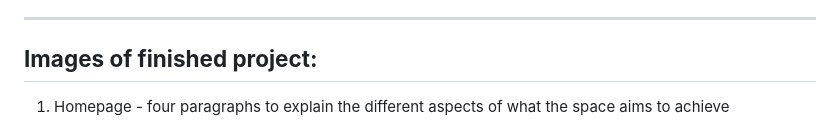
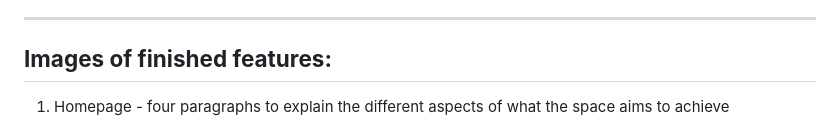
Before and after one commit to ellerbyluke/spinlabs-milestone1-, a Markdown page: README.md, the part around the change. Rendered like a GitHub page.

Commit message:
Update README.md
change title of images section

```diff
--- a/README.md
+++ b/README.md
@@ -131,7 +131,7 @@ The project was deployed using **GitHub Pages**.
 4. Click **Save**, and the site will be deployed.
 
 ---
-## **Images of finished project:**
+## **Images of finished features:**
 
 1. Homepage - four paragraphs to explain the different aspects of what the space aims to achieve
 
```
